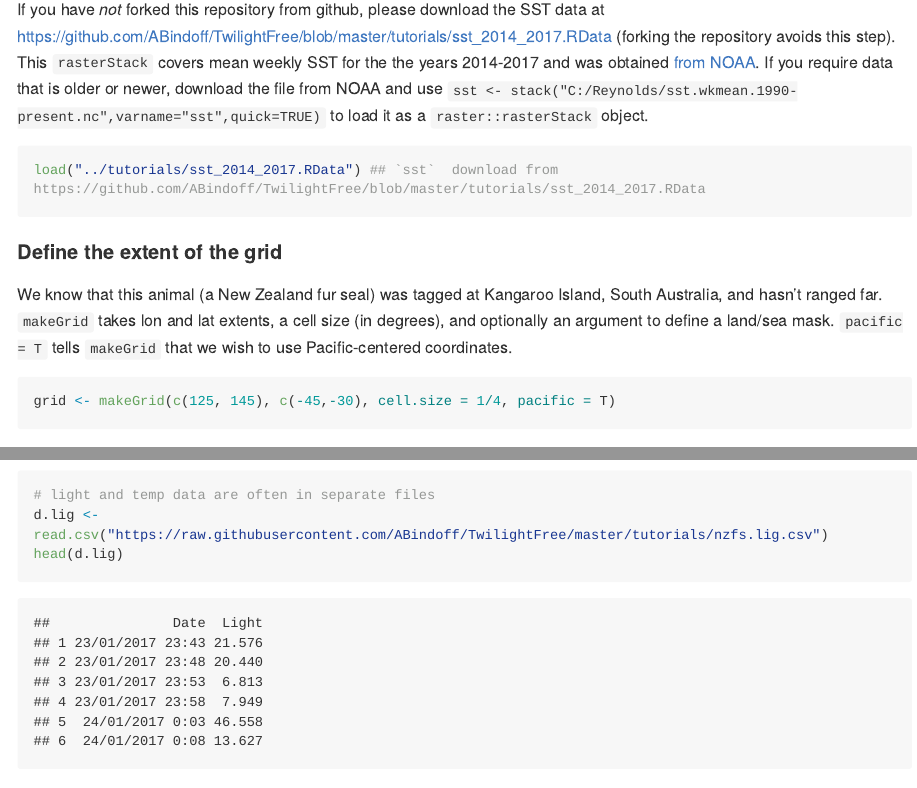
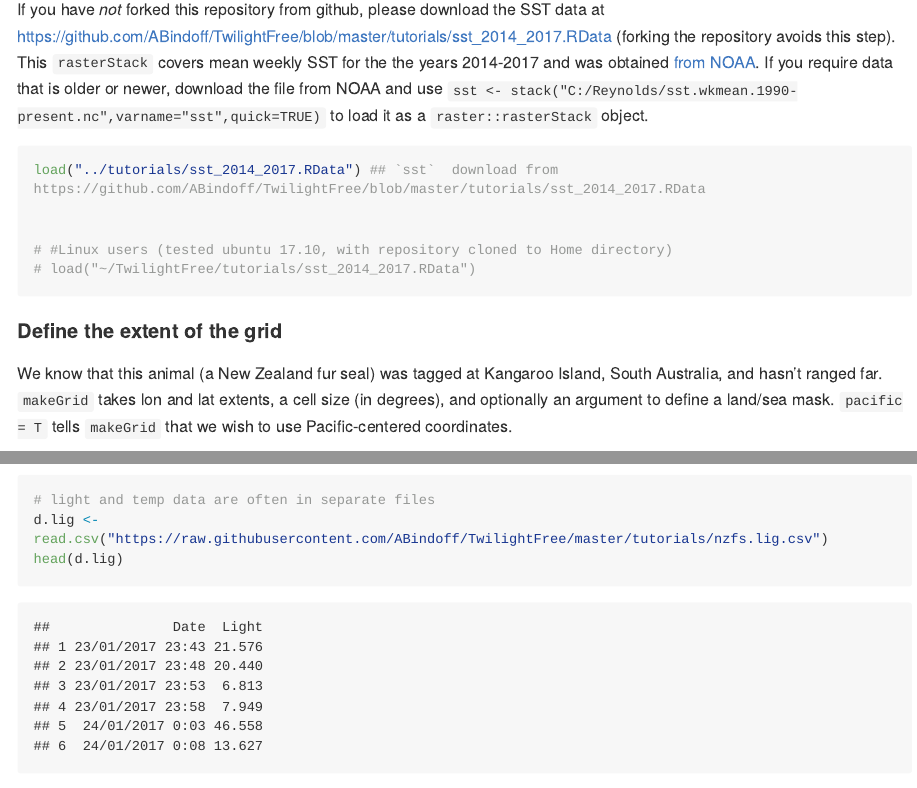
Before and after one commit to ABindoff/TwilightFree, an R Markdown document (tutorials/Using_SST_and_sightings.Rmd): the page in a window 1100 px wide, from 580 px down, and a second part further down, joined at a grey line. Rendered offline with R 4.5, knitr and Pandoc, with nearby package versions; some code elsewhere in the file could not run offline; long lines of code are wrapped.

Commit message:
changes and help for ubuntu users

````diff
--- a/tutorials/Using_SST_and_sightings.Rmd
+++ b/tutorials/Using_SST_and_sightings.Rmd
@@ -33,6 +33,10 @@ If you have *not* forked this repository from github, please download the SST da
 
 ```{r}
 load("../tutorials/sst_2014_2017.RData") ## `sst`  download from https://github.com/ABindoff/TwilightFree/blob/master/tutorials/sst_2014_2017.RData
+
+
+# #Linux users (tested ubuntu 17.10, with repository cloned to Home directory)
+# load("~/TwilightFree/tutorials/sst_2014_2017.RData")
 ```
 
 #### Define the extent of the grid
````
Also changed, not shown: README.md.
